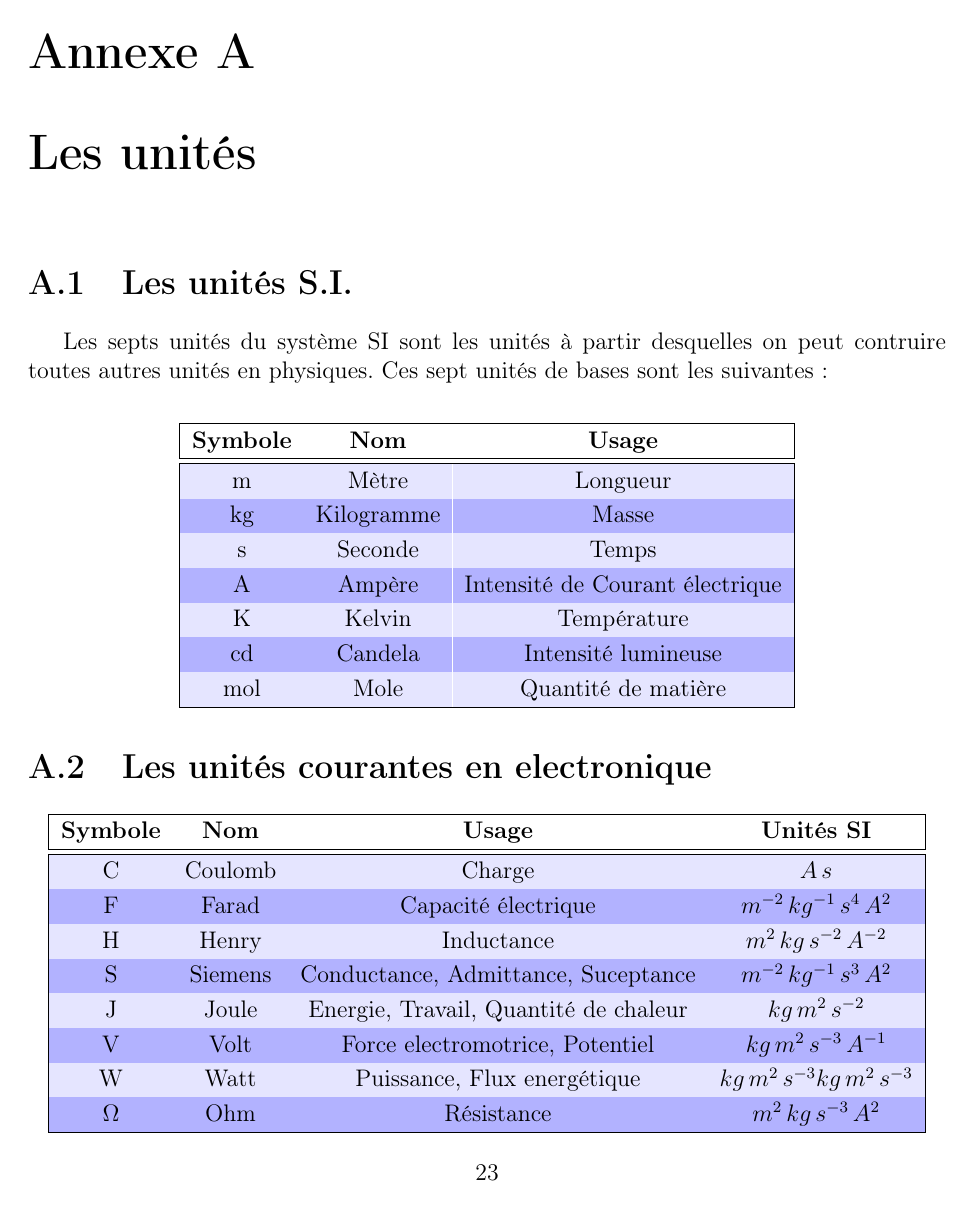
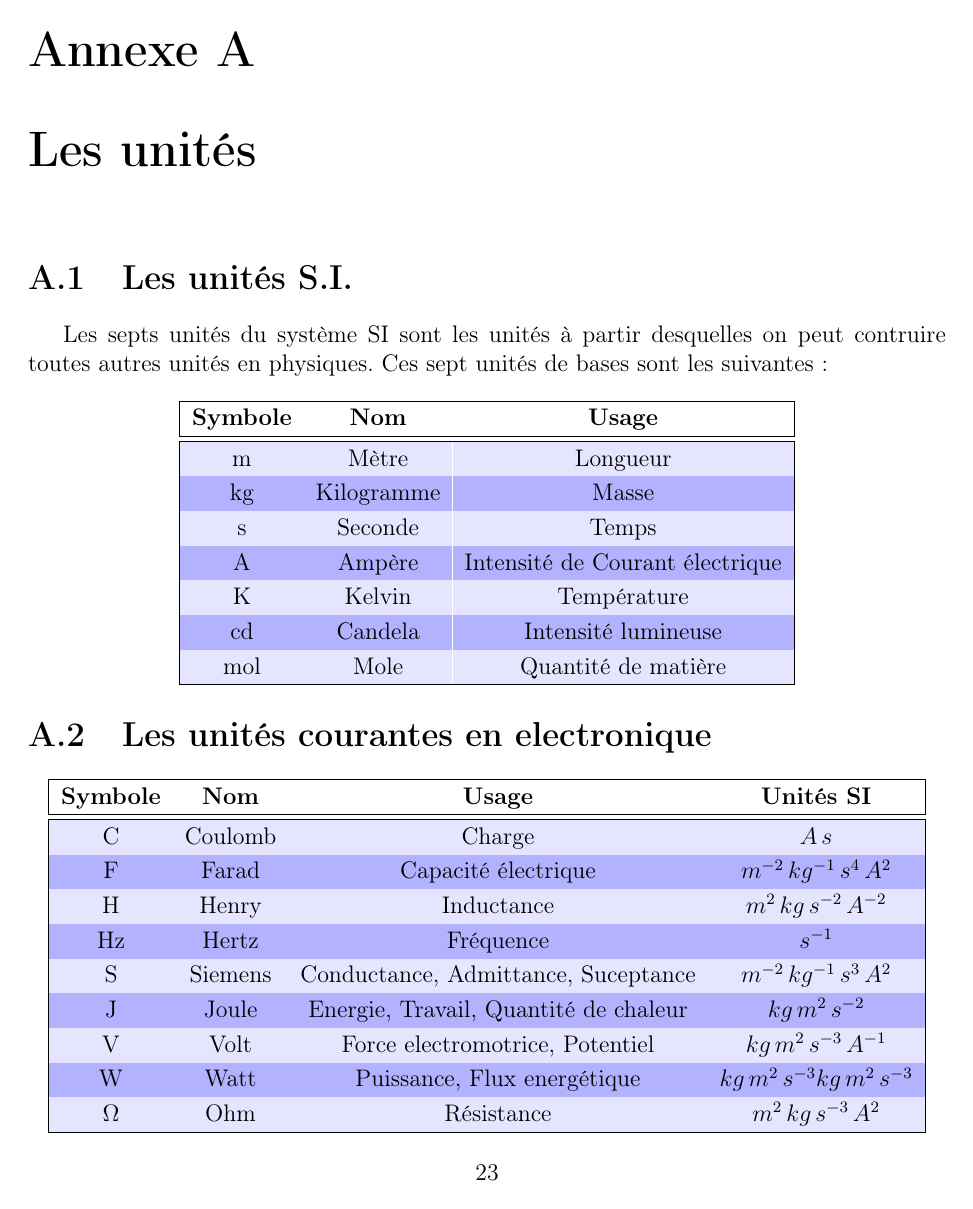
Before and after one commit to Rancunefr/EFS_Analogique, a LaTeX book (main.tex, which reads annexes/annexe_01/annexe.tex): page 27 of 30. Compiled offline with pdfLaTeX.

Commit message:
Ajout du Hertz dans annexe 01

```diff
--- a/annexes/annexe_01/annexe.tex
+++ b/annexes/annexe_01/annexe.tex
@@ -38,6 +38,7 @@ Les septs unités du système SI sont les unités à partir desquelles on peut c
 	C & Coulomb & Charge & $A\,s$ \\
 	F & Farad & Capacité électrique & $m^{-2}\,kg^{-1}\,s^{4}\,A^{2}$ \\
 	H & Henry & Inductance & $m^2\,kg\,s^{-2}\,A^{-2}$ \\
+	Hz & Hertz & Fréquence & $s^{-1}$ \\
 	S & Siemens & Conductance, Admittance, Suceptance & $m^{-2}\,kg^{-1}\,s^{3}\,A^{2}$ \\
 	J & Joule & Energie, Travail, Quantité de chaleur & $kg\,m^2\,s^{-2}$  \\
 	V & Volt & Force electromotrice, Potentiel & $kg\,m^{2}\,s^{-3}\,A^{-1}$  \\
```
